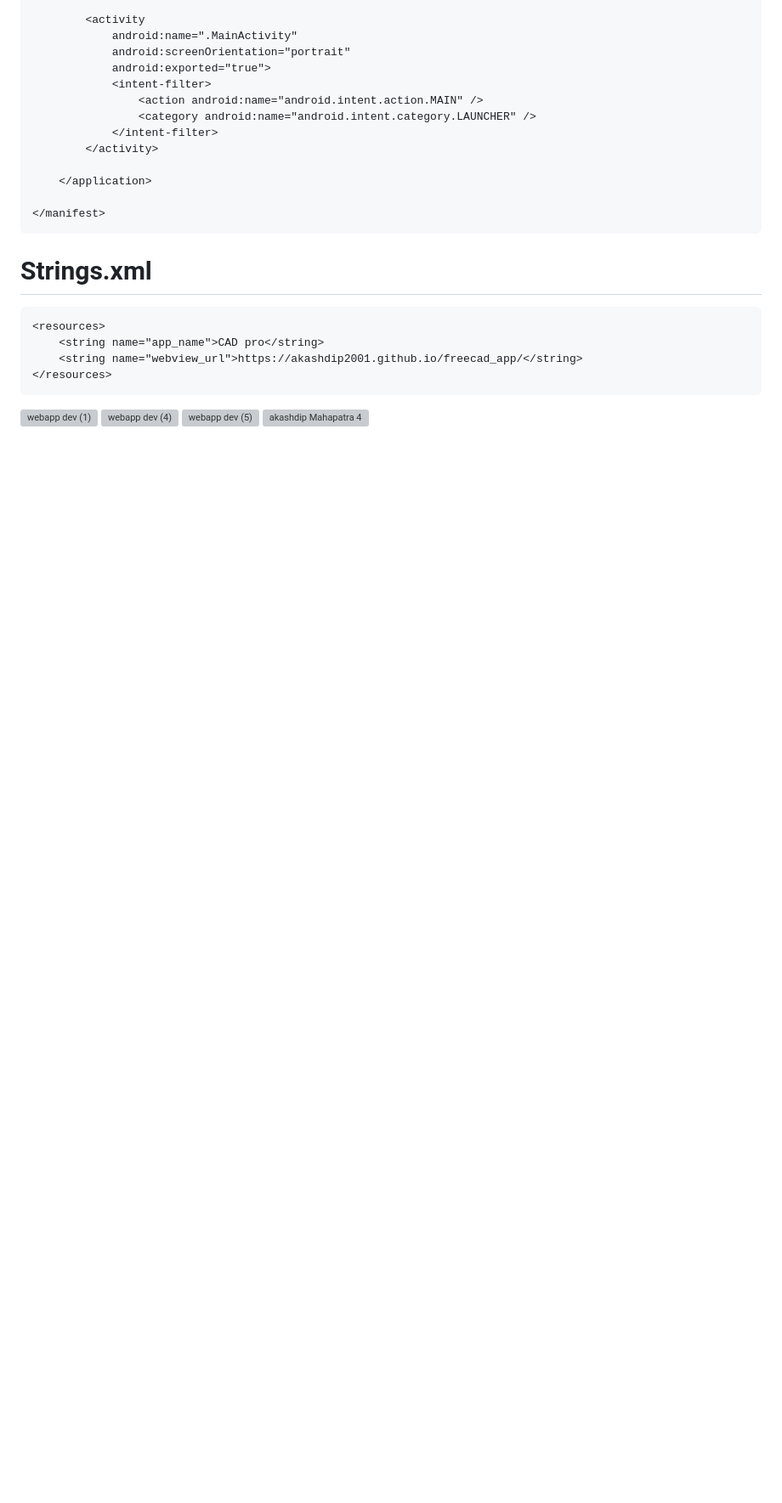
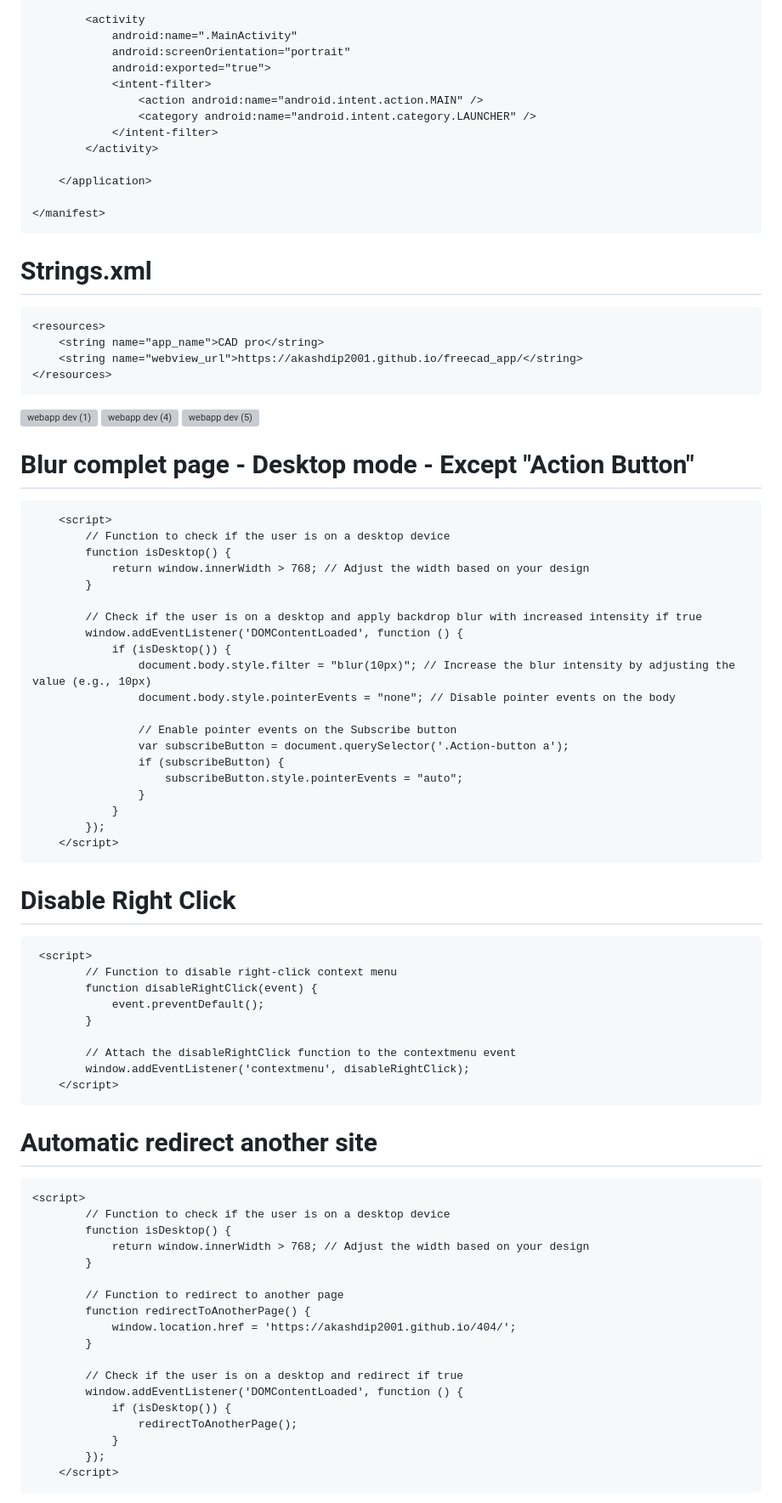
Before and after one commit to akashdip2001/freecad_app, a Markdown page: README.md, the part around the change. Shown: that part at 85% size. GitHub-like rendering; blank space fills up the shorter version; grey boxes are pictures that could not be loaded.

````diff
--- a/README.md
+++ b/README.md
@@ -97,4 +97,64 @@ public class MainActivity extends AppCompatActivity {
 ![webapp dev (1)](https://github.com/akashdip2001/freecad_app/assets/81384987/ce9f6d8e-965e-4aed-970e-28d0fa2babb7)
 ![webapp dev (4)](https://github.com/akashdip2001/freecad_app/assets/81384987/2054e341-77be-413b-aa33-58fa735e574e)
 ![webapp dev (5)](https://github.com/akashdip2001/freecad_app/assets/81384987/7dd4bb0e-4821-4e26-be0b-a5034561bdcb)
+
+# Blur complet page - Desktop mode - Except "Action Button"
+```
+    <script>
+        // Function to check if the user is on a desktop device
+        function isDesktop() {
+            return window.innerWidth > 768; // Adjust the width based on your design
+        }
+
+        // Check if the user is on a desktop and apply backdrop blur with increased intensity if true
+        window.addEventListener('DOMContentLoaded', function () {
+            if (isDesktop()) {
+                document.body.style.filter = "blur(10px)"; // Increase the blur intensity by adjusting the value (e.g., 10px)
+                document.body.style.pointerEvents = "none"; // Disable pointer events on the body
+
+                // Enable pointer events on the Subscribe button
+                var subscribeButton = document.querySelector('.Action-button a');
+                if (subscribeButton) {
+                    subscribeButton.style.pointerEvents = "auto";
+                }
+            }
+        });
+    </script>
+```
+
+# Disable Right Click
+```
+ <script>
+        // Function to disable right-click context menu
+        function disableRightClick(event) {
+            event.preventDefault();
+        }
+
+        // Attach the disableRightClick function to the contextmenu event
+        window.addEventListener('contextmenu', disableRightClick);
+    </script>
+```
+
+# Automatic redirect another site
+```
+<script>
+        // Function to check if the user is on a desktop device
+        function isDesktop() {
+            return window.innerWidth > 768; // Adjust the width based on your design
+        }
+
+        // Function to redirect to another page
+        function redirectToAnotherPage() {
+            window.location.href = 'https://akashdip2001.github.io/404/';
+        }
+
+        // Check if the user is on a desktop and redirect if true
+        window.addEventListener('DOMContentLoaded', function () {
+            if (isDesktop()) {
+                redirectToAnotherPage();
+            }
+        });
+    </script>
+```
+
 ![akashdip Mahapatra 4](https://github.com/akashdip2001/freecad_app/assets/81384987/9c663d1a-3a53-4d47-bdd8-a933bc26001d)
````
